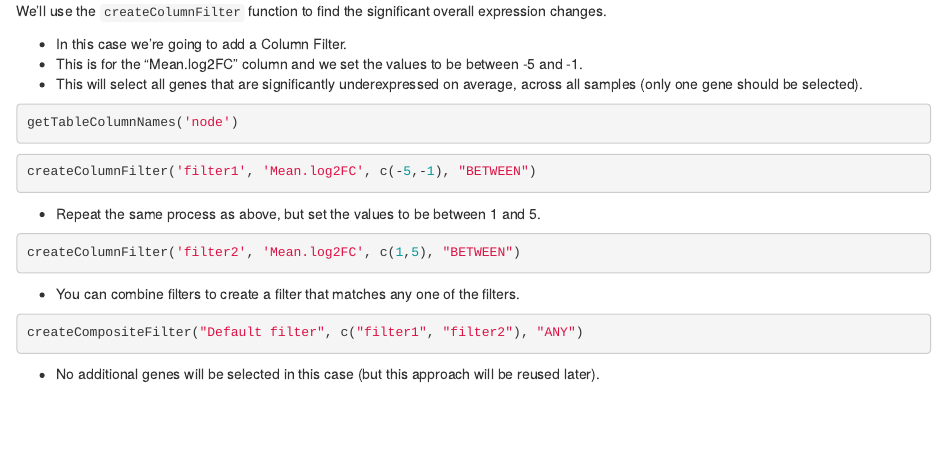
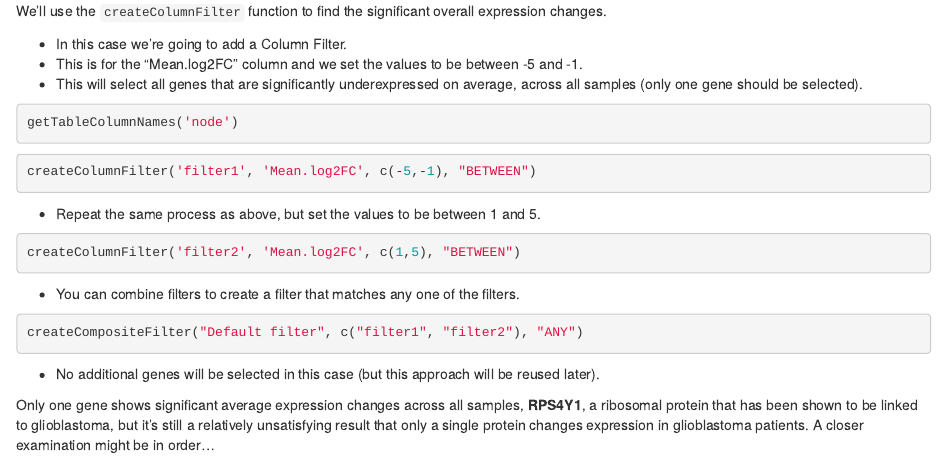
Before and after one commit to nrnb/gsod2019_kozo_nishida, an R Markdown document (functional-enrichment.Rmd): the page in a window 1100 px wide, from 1400 px down. Rendered offline with R 4.5, knitr and Pandoc, with nearby package versions; drawn as R Markdown's standard HTML page in place of the format the file asks for.

Commit message:
#6 Add "Find significant expression changes" part2

````diff
--- a/functional-enrichment.Rmd
+++ b/functional-enrichment.Rmd
@@ -115,3 +115,6 @@ createCompositeFilter("Default filter", c("filter1", "filter2"), "ANY")
 ```
 
 - No additional genes will be selected in this case (but this approach will be reused later).
+
+Only one gene shows significant average expression changes across all samples, **RPS4Y1**, a ribosomal protein that has been shown to be linked to glioblastoma, but it’s still a relatively unsatisfying result that only a single protein changes expression in glioblastoma patients.
+A closer examination might be in order...
````
